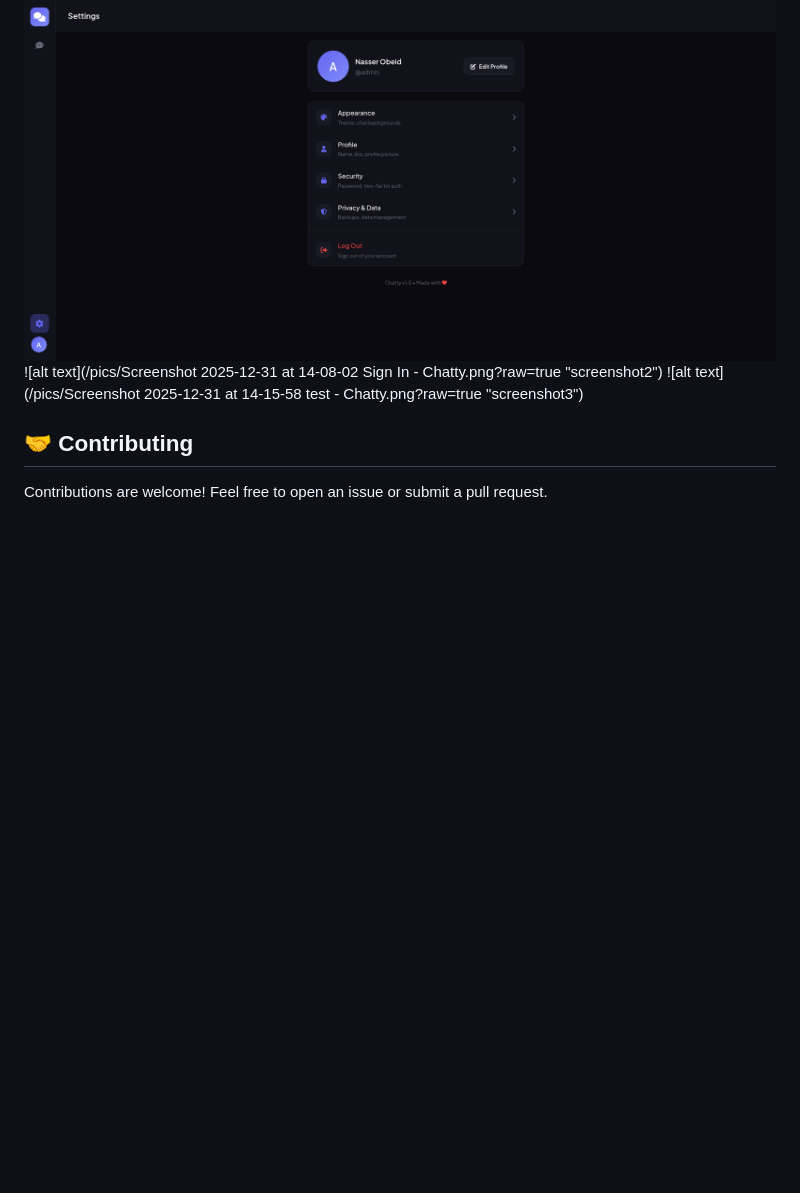
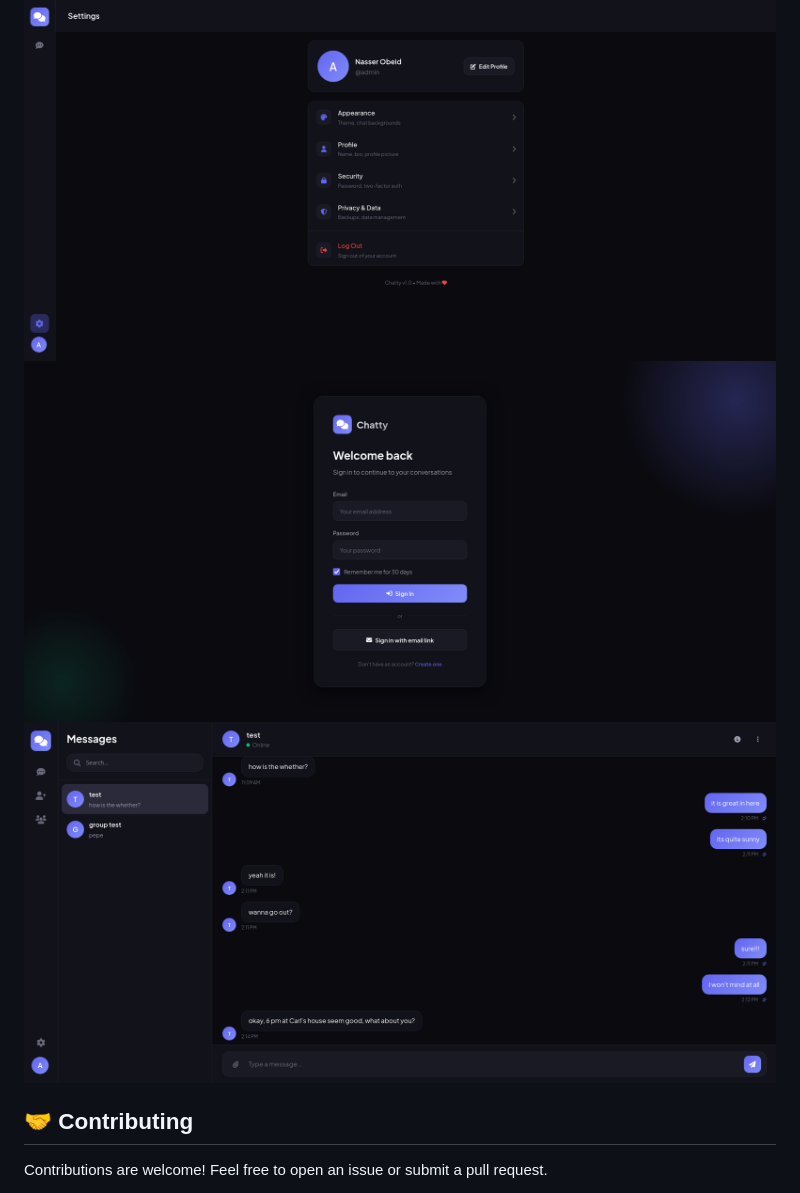
Before and after one commit to Nasser-Obeid/Chatty, a Markdown page: README.md, the part around the change. Drawn GitHub-style; blank space fills up the shorter version.

Commit message:
Update screenshot links in README.md

```diff
--- a/README.md
+++ b/README.md
@@ -130,8 +130,8 @@ chatty/
 ## 📸 Screenshots
 
 ![alt text](https://github.com/Nasser-Obeid/Chatty/blob/main/pics/Screenshot%202025-12-31%20at%2014-07-45%20Settings%20-%20Chatty.png?raw=true "screenshot1")
-![alt text](/pics/Screenshot 2025-12-31 at 14-08-02 Sign In - Chatty.png?raw=true "screenshot2")
-![alt text](/pics/Screenshot 2025-12-31 at 14-15-58 test - Chatty.png?raw=true "screenshot3")
+![alt text](https://github.com/Nasser-Obeid/Chatty/blob/main/pics/Screenshot%202025-12-31%20at%2014-08-02%20Sign%20In%20-%20Chatty.png?raw=true "screenshot2")
+![alt text](https://github.com/Nasser-Obeid/Chatty/blob/main/pics/Screenshot%202025-12-31%20at%2014-15-58%20test%20-%20Chatty.png?raw=true "screenshot3")
 
 ## 🤝 Contributing
 
```
